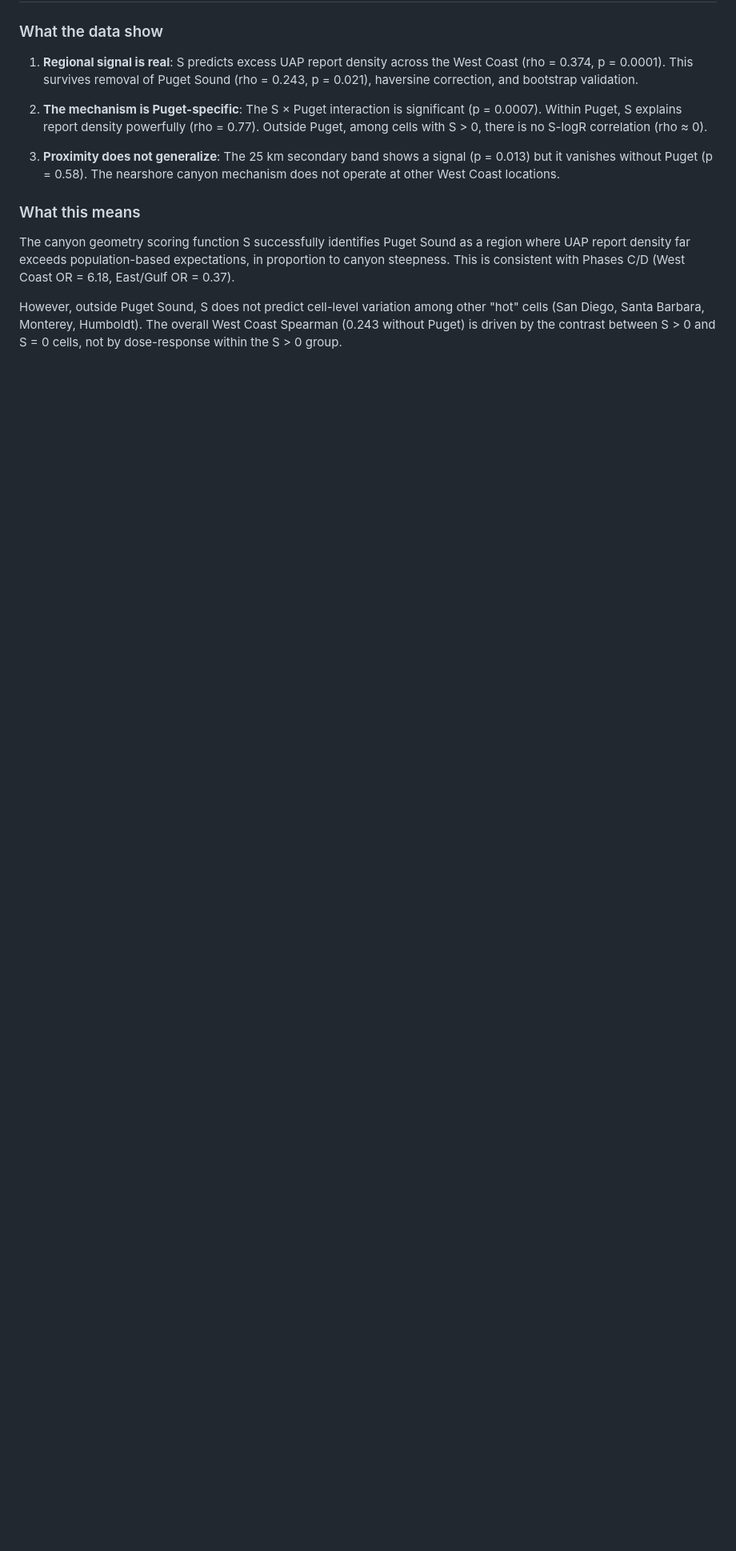
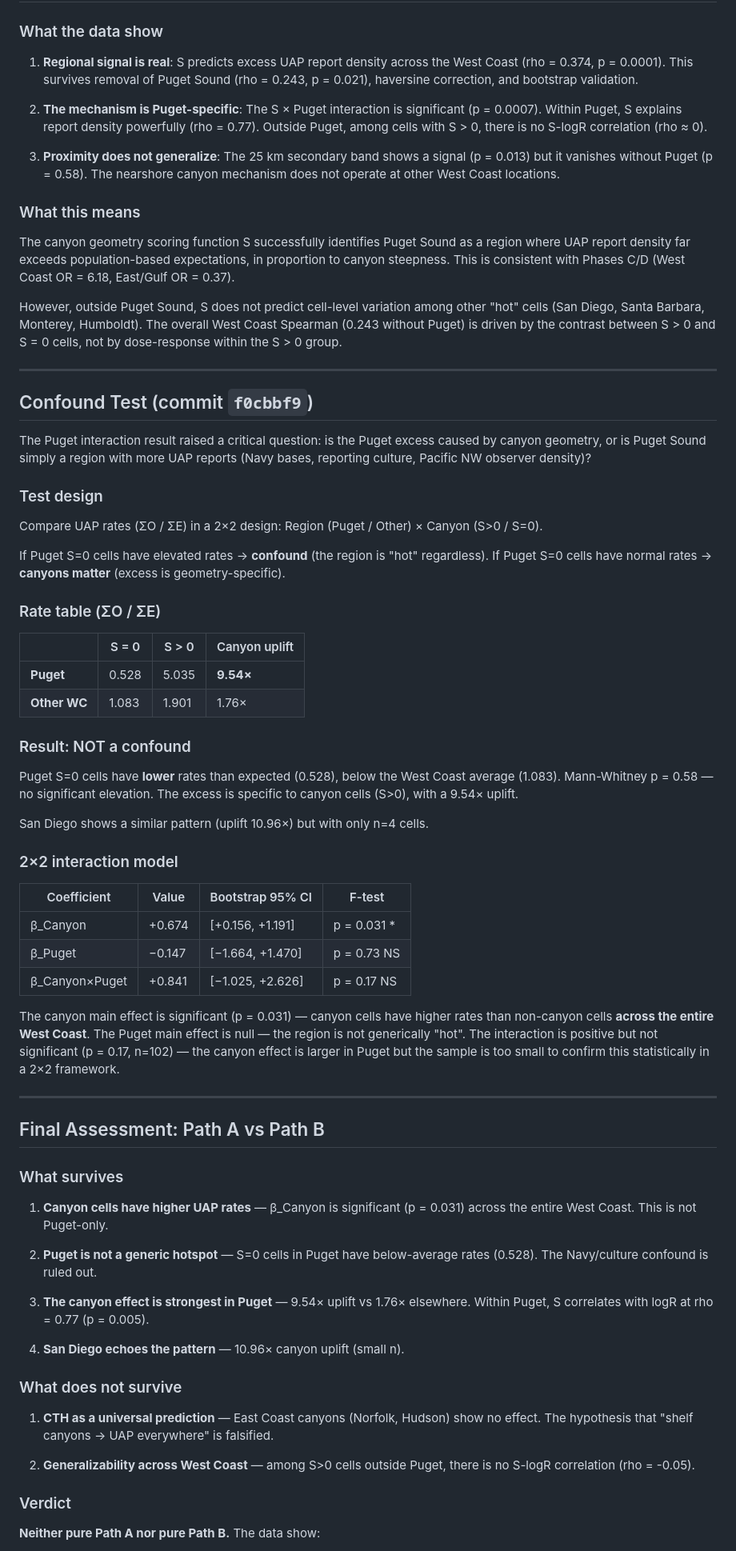
Before and after one commit to antoniwedzikowski-rgb/uap-canyon-analysis, a Markdown page: results/PHASE_E_SUMMARY.md, the part around one of its changes. Shown at 80% size. Rendered like a GitHub page; blank space fills up the shorter version.

Commit message:
Update Phase E summary with confound test and final Path A/B assessment
Key additions:
- Confound test results: Puget S=0 rate = 0.528 (below average),
  ruling out Navy/culture confound
- Rate table showing canyon uplift: Puget 9.54×, San Diego 10.96×,
  Other WC 1.76×
- 2×2 interaction: β_Canyon significant (p=0.031) across all West Coast
- Final verdict: neither pure Path A nor B — canyon effect is real but
  geographically specific to extreme topography locations

Co-Authored-By: Claude Opus 4.6 <noreply@anthropic.com>

```diff
--- a/results/PHASE_E_SUMMARY.md
+++ b/results/PHASE_E_SUMMARY.md
@@ -154,3 +154,77 @@ However, outside Puget Sound, S does not predict cell-level variation among othe
 Spearman (0.243 without Puget) is driven by the contrast between S > 0 and S = 0
 cells, not by dose-response within the S > 0 group.
 
+---
+
+## Confound Test (commit `f0cbbf9`)
+
+The Puget interaction result raised a critical question: is the Puget excess
+caused by canyon geometry, or is Puget Sound simply a region with more UAP
+reports (Navy bases, reporting culture, Pacific NW observer density)?
+
+### Test design
+
+Compare UAP rates (ΣO / ΣE) in a 2×2 design: Region (Puget / Other) × Canyon (S>0 / S=0).
+
+If Puget S=0 cells have elevated rates → **confound** (the region is "hot" regardless).
+If Puget S=0 cells have normal rates → **canyons matter** (excess is geometry-specific).
+
+### Rate table (ΣO / ΣE)
+
+|                  | S = 0 | S > 0 | Canyon uplift |
+|------------------|-------|-------|---------------|
+| **Puget**        | 0.528 | 5.035 | **9.54×**     |
+| **Other WC**     | 1.083 | 1.901 | 1.76×         |
+
+### Result: NOT a confound
+
+Puget S=0 cells have **lower** rates than expected (0.528), below the West Coast
+average (1.083). Mann-Whitney p = 0.58 — no significant elevation. The excess
+is specific to canyon cells (S>0), with a 9.54× uplift.
+
+San Diego shows a similar pattern (uplift 10.96×) but with only n=4 cells.
+
+### 2×2 interaction model
+
+| Coefficient | Value | Bootstrap 95% CI | F-test |
+|-------------|-------|------------------|--------|
+| β_Canyon | +0.674 | [+0.156, +1.191] | p = 0.031 * |
+| β_Puget | −0.147 | [−1.664, +1.470] | p = 0.73 NS |
+| β_Canyon×Puget | +0.841 | [−1.025, +2.626] | p = 0.17 NS |
+
+The canyon main effect is significant (p = 0.031) — canyon cells have higher
+rates than non-canyon cells **across the entire West Coast**. The Puget main
+effect is null — the region is not generically "hot". The interaction is
+positive but not significant (p = 0.17, n=102) — the canyon effect is larger
+in Puget but the sample is too small to confirm this statistically in a 2×2
+framework.
+
+---
+
+## Final Assessment: Path A vs Path B
+
+### What survives
+
+1. **Canyon cells have higher UAP rates** — β_Canyon is significant (p = 0.031)
+   across the entire West Coast. This is not Puget-only.
+
+2. **Puget is not a generic hotspot** — S=0 cells in Puget have below-average
+   rates (0.528). The Navy/culture confound is ruled out.
+
+3. **The canyon effect is strongest in Puget** — 9.54× uplift vs 1.76× elsewhere.
+   Within Puget, S correlates with logR at rho = 0.77 (p = 0.005).
+
+4. **San Diego echoes the pattern** — 10.96× canyon uplift (small n).
+
+### What does not survive
+
+1. **CTH as a universal prediction** — East Coast canyons (Norfolk, Hudson) show
+   no effect. The hypothesis that "shelf canyons → UAP everywhere" is falsified.
+
+2. **Generalizability across West Coast** — among S>0 cells outside Puget,
+   there is no S-logR correlation (rho = -0.05).
+
+### Verdict
+
+**Neither pure Path A nor pure Path B.** The data show:
+
```
Also changed, not shown: other parts of results/PHASE_E_SUMMARY.md (+19 -3 lines).
